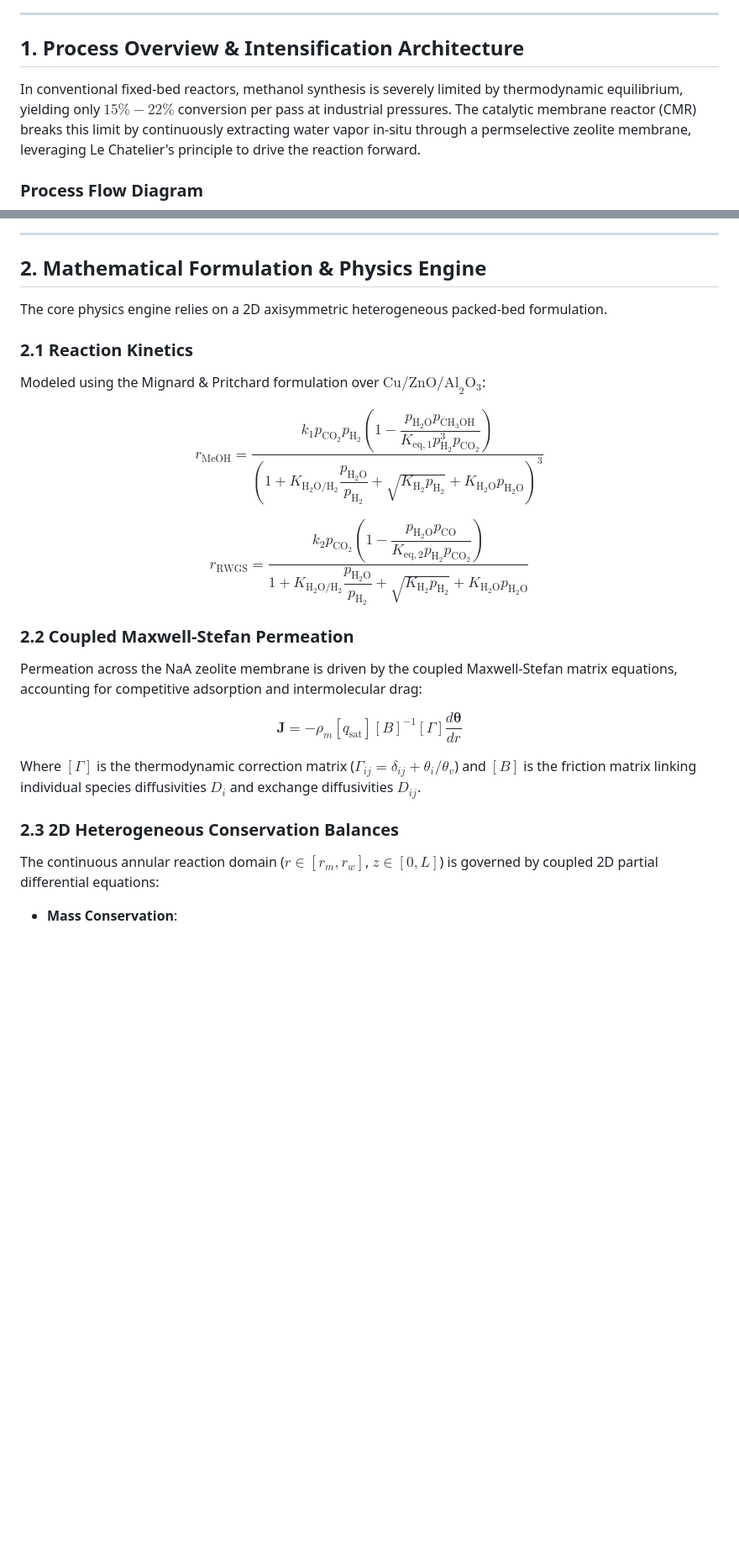
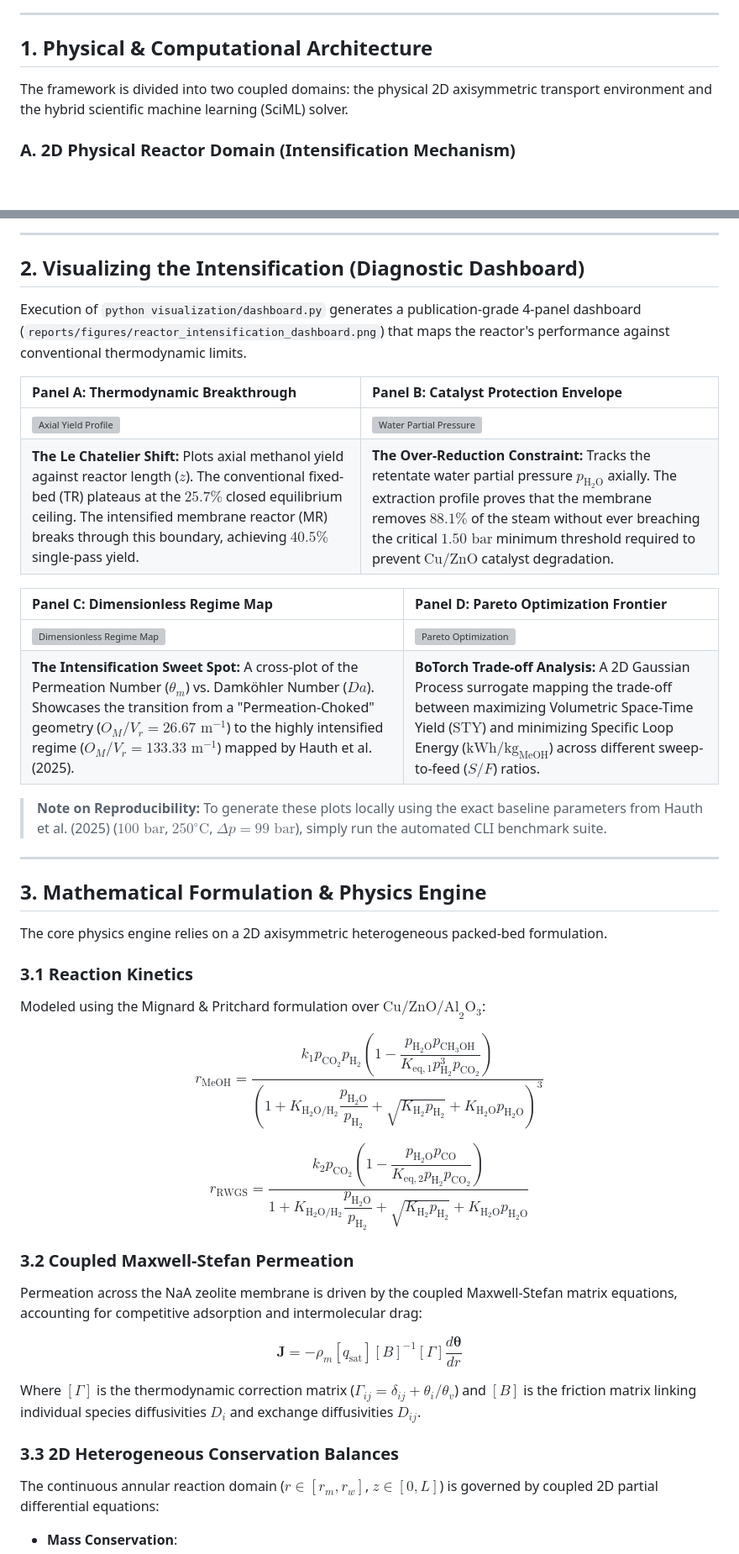
Before and after one commit to shekharsameer2308/exi1, a Markdown page: README.md, 2 parts joined by grey strips. Shown at 84% size. Rendered like a GitHub page; blank space fills up the shorter version; grey boxes are pictures that could not be loaded.

Commit message:
Upgrade README.md with advanced Mermaid architectures and scientific figure gallery

````diff
--- a/README.md
+++ b/README.md
@@ -9,10 +9,10 @@ A scientific computing and machine learning (SciML) framework for simulating, de
 
 ---
 
-## 1. Process Overview & Intensification Architecture
+## 1. Physical & Computational Architecture
 
-In conventional fixed-bed reactors, methanol synthesis is severely limited by thermodynamic equilibrium, yielding only $15\% - 22\%$ conversion per pass at industrial pressures. The catalytic membrane reactor (CMR) breaks this limit by continuously extracting water vapor in-situ through a permselective zeolite membrane, leveraging Le Chatelier's principle to drive the reaction forward.
+The framework is divided into two coupled domains: the physical 2D axisymmetric transport environment and the hybrid scientific machine learning (SciML) solver.
 
-### Process Flow Diagram
+### A. 2D Physical Reactor Domain (Intensification Mechanism)
 
 ```mermaid
@@ -43,11 +73,29 @@ graph LR
 
 ---
 
-## 2. Mathematical Formulation & Physics Engine
+## 2. Visualizing the Intensification (Diagnostic Dashboard)
+
+Execution of `python visualization/dashboard.py` generates a publication-grade 4-panel dashboard (`reports/figures/reactor_intensification_dashboard.png`) that maps the reactor's performance against conventional thermodynamic limits.
+
+| Panel A: Thermodynamic Breakthrough | Panel B: Catalyst Protection Envelope |
+| :--- | :--- |
+| <img src="reports/figures/panel_a_yield.png" width="400" alt="Axial Yield Profile"> | <img src="reports/figures/panel_b_water.png" width="400" alt="Water Partial Pressure"> |
+| **The Le Chatelier Shift:** Plots axial methanol yield against reactor length ($z$). The conventional fixed-bed (TR) plateaus at the $25.7\%$ closed equilibrium ceiling. The intensified membrane reactor (MR) breaks through this boundary, achieving $40.5\%$ single-pass yield. | **The Over-Reduction Constraint:** Tracks the retentate water partial pressure $p_{\text{H}_2\text{O}}$ axially. The extraction profile proves that the membrane removes $88.1\%$ of the steam without ever breaching the critical $1.50\text{ bar}$ minimum threshold required to prevent $\text{Cu/ZnO}$ catalyst degradation. |
+
+| Panel C: Dimensionless Regime Map | Panel D: Pareto Optimization Frontier |
+| :--- | :--- |
+| <img src="reports/figures/panel_c_regime.png" width="400" alt="Dimensionless Regime Map"> | <img src="reports/figures/panel_d_pareto.png" width="400" alt="Pareto Optimization"> |
+| **The Intensification Sweet Spot:** A cross-plot of the Permeation Number ($\theta_m$) vs. Damköhler Number ($Da$). Showcases the transition from a "Permeation-Choked" geometry ($O_M/V_r = 26.67\text{ m}^{-1}$) to the highly intensified regime ($O_M/V_r = 133.33\text{ m}^{-1}$) mapped by Hauth et al. (2025). | **BoTorch Trade-off Analysis:** A 2D Gaussian Process surrogate mapping the trade-off between maximizing Volumetric Space-Time Yield ($\text{STY}$) and minimizing Specific Loop Energy ($\text{kWh}/\text{kg}_{\text{MeOH}}$) across different sweep-to-feed ($S/F$) ratios. |
+
+> **Note on Reproducibility:** To generate these plots locally using the exact baseline parameters from Hauth et al. (2025) ($100\text{ bar}$, $250^\circ\text{C}$, $\Delta p = 99\text{ bar}$), simply run the automated CLI benchmark suite.
+
+---
+
+## 3. Mathematical Formulation & Physics Engine
 
 The core physics engine relies on a 2D axisymmetric heterogeneous packed-bed formulation.
 
-### 2.1 Reaction Kinetics
+### 3.1 Reaction Kinetics
 
 Modeled using the Mignard & Pritchard formulation over $\text{Cu/ZnO/Al}_2\text{O}_3$:
 
@@ -55,7 +103,7 @@ $$r_{\text{MeOH}} = \frac{k_1 p_{\text{CO}_2} p_{\text{H}_2} \left(1 - \dfrac{p_
 
 $$r_{\text{RWGS}} = \frac{k_2 p_{\text{CO}_2} \left(1 - \dfrac{p_{\text{H}_2\text{O}} p_{\text{CO}}}{K_{\text{eq},2} p_{\text{H}_2} p_{\text{CO}_2}}\right)}{1 + K_{\text{H}_2\text{O}/\text{H}_2}\dfrac{p_{\text{H}_2\text{O}}}{p_{\text{H}_2}} + \sqrt{K_{\text{H}_2} p_{\text{H}_2}} + K_{\text{H}_2\text{O}} p_{\text{H}_2\text{O}}}$$
 
-### 2.2 Coupled Maxwell-Stefan Permeation
+### 3.2 Coupled Maxwell-Stefan Permeation
 
 Permeation across the NaA zeolite membrane is driven by the coupled Maxwell-Stefan matrix equations, accounting for competitive adsorption and intermolecular drag:
 
@@ -63,7 +111,7 @@ $$\mathbf{J} = -\rho_m [q_{\text{sat}}] [B]^{-1} [\Gamma] \frac{d\boldsymbol{\th
 
 Where $[\Gamma]$ is the thermodynamic correction matrix ($\Gamma_{ij} = \delta_{ij} + \theta_i/\theta_v$) and $[B]$ is the friction matrix linking individual species diffusivities $D_i$ and exchange diffusivities $D_{ij}$.
 
-### 2.3 2D Heterogeneous Conservation Balances
+### 3.3 2D Heterogeneous Conservation Balances
 
 The continuous annular reaction domain ($r \in [r_m, r_w]$, $z \in [0, L]$) is governed by coupled 2D partial differential equations:
 
````
Also changed, not shown: other parts of README.md (+47 -57 lines).
